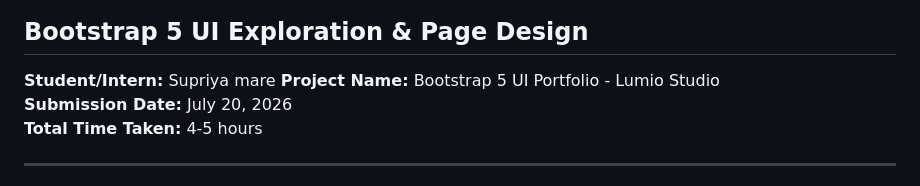
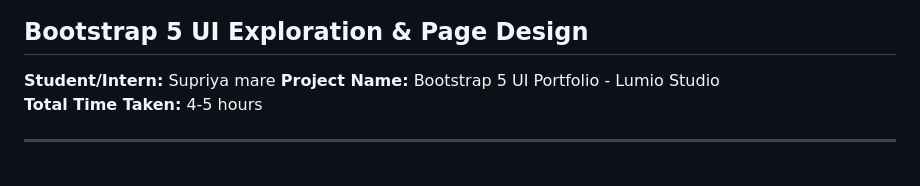
Before and after one commit to SupriyaMare/KeshavSoft-Task, a Markdown page: Readme.md, the part around one of its changes. GitHub-like rendering.

```diff
--- a/Readme.md
+++ b/Readme.md
@@ -3,7 +3,6 @@
 
 **Student/Intern:** Supriya mare
 **Project Name:** Bootstrap 5 UI Portfolio - Lumio Studio
-**Submission Date:** July 20, 2026
 **Total Time Taken:** 4-5 hours
 
 ---
```
Also changed, not shown: other parts of Readme.md (+1 -1 lines).
